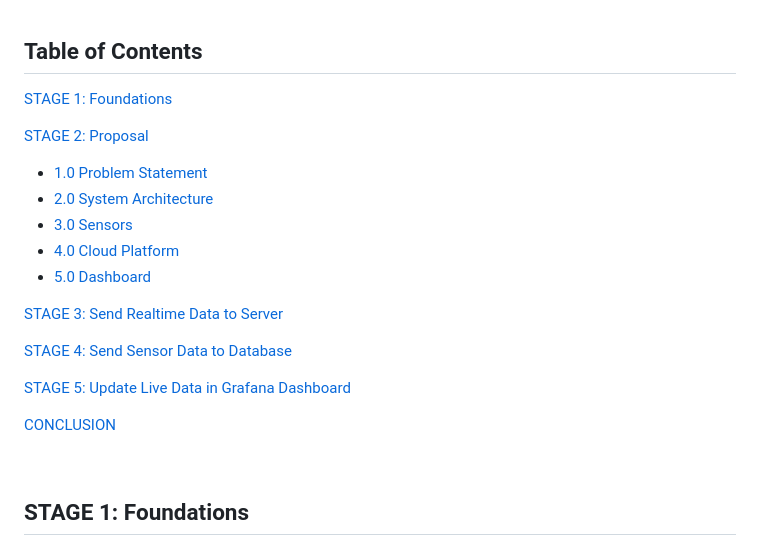
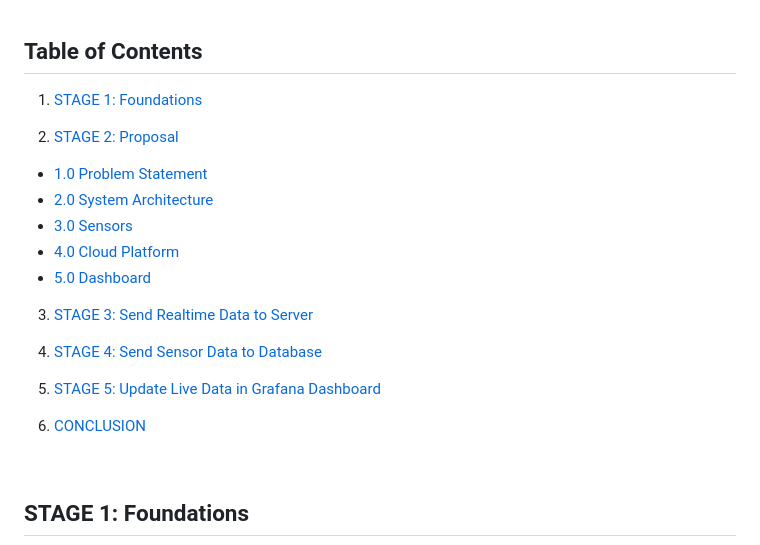
Before and after one commit to Salam-Razak/software, a Markdown page: README.md, the part around the change. Drawn GitHub-style.

```diff
--- a/README.md
+++ b/README.md
@@ -11,9 +11,9 @@ Members:
 
 ## Table of Contents
 
- [STAGE 1: Foundations](#stage-1-foundations)
+ 1. [STAGE 1: Foundations](#stage-1-foundations)
 
- [STAGE 2: Proposal](#stage-2-proposal)
+ 2. [STAGE 2: Proposal](#stage-2-proposal)
 
 + [1.0 Problem Statement](#10-problem-statement)
 + [2.0 System Architecture](#20-system-architecture)
@@ -21,13 +21,13 @@ Members:
 + [4.0 Cloud Platform](#40-cloud-platform)
 + [5.0 Dashboard](#50-dashboard)
 
- [STAGE 3: Send Realtime Data to Server](#stage-3-send-realtime-data-to-server)
+ 3. [STAGE 3: Send Realtime Data to Server](#stage-3-send-realtime-data-to-server)
 
- [STAGE 4: Send Sensor Data to Database](#stage-4-send-sensor-data-to-database)
+ 4. [STAGE 4: Send Sensor Data to Database](#stage-4-send-sensor-data-to-database)
 
- [STAGE 5: Update Live Data in Grafana Dashboard](#stage-5-update-live-data-in-grafana-dashboard)
+ 5. [STAGE 5: Update Live Data in Grafana Dashboard](#stage-5-update-live-data-in-grafana-dashboard)
 
- [CONCLUSION](#conclusion)
+ 6. [CONCLUSION](#conclusion)
 
 <br>
 
```
